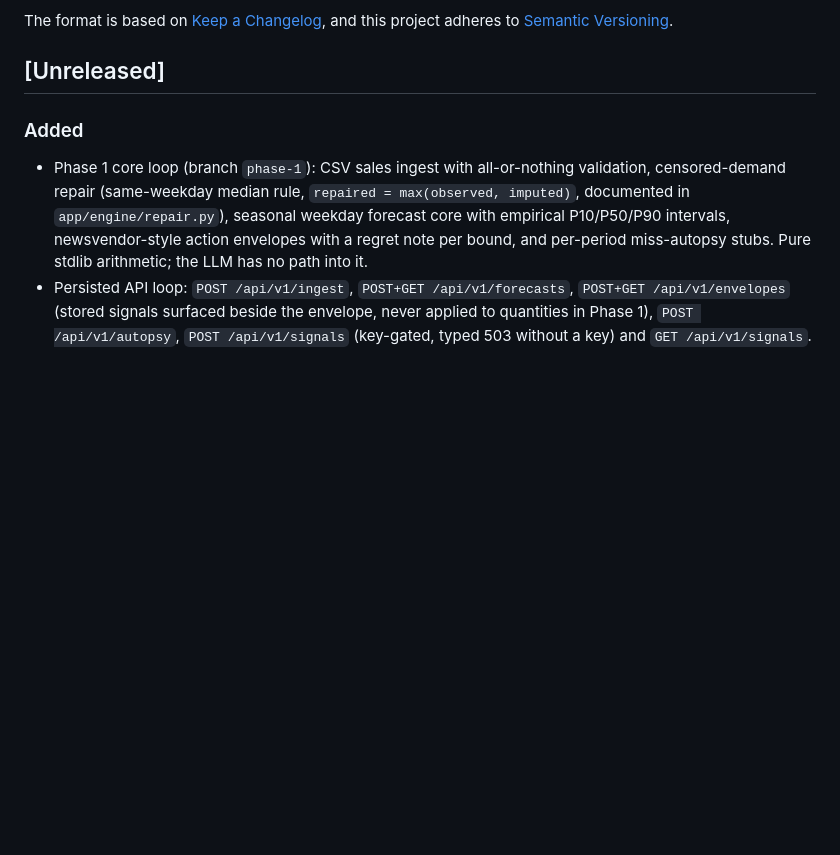
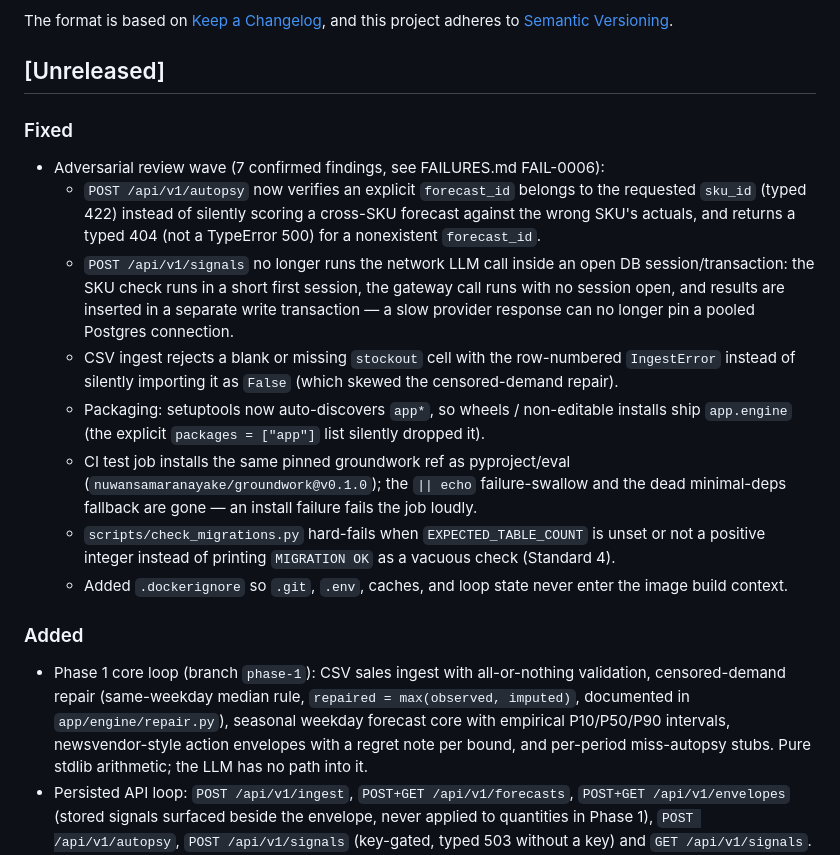
Before and after one commit to nuwansamaranayake/almanac, a Markdown page: CHANGELOG.md, the part around the change. Rendered like a GitHub page; blank space fills up the shorter version.

```diff
--- a/CHANGELOG.md
+++ b/CHANGELOG.md
@@ -6,6 +6,29 @@ The format is based on [Keep a Changelog](https://keepachangelog.com/en/1.1.0/),
 and this project adheres to [Semantic Versioning](https://semver.org/spec/v2.0.0.html).
 
 ## [Unreleased]
+
+### Fixed
+- Adversarial review wave (7 confirmed findings, see FAILURES.md FAIL-0006):
+  - `POST /api/v1/autopsy` now verifies an explicit `forecast_id` belongs to the requested
+    `sku_id` (typed 422) instead of silently scoring a cross-SKU forecast against the wrong
+    SKU's actuals, and returns a typed 404 (not a TypeError 500) for a nonexistent
+    `forecast_id`.
+  - `POST /api/v1/signals` no longer runs the network LLM call inside an open DB
+    session/transaction: the SKU check runs in a short first session, the gateway call runs
+    with no session open, and results are inserted in a separate write transaction — a slow
+    provider response can no longer pin a pooled Postgres connection.
+  - CSV ingest rejects a blank or missing `stockout` cell with the row-numbered
+    `IngestError` instead of silently importing it as `False` (which skewed the
+    censored-demand repair).
+  - Packaging: setuptools now auto-discovers `app*`, so wheels / non-editable installs ship
+    `app.engine` (the explicit `packages = ["app"]` list silently dropped it).
+  - CI test job installs the same pinned groundwork ref as pyproject/eval
+    (`nuwansamaranayake/groundwork@v0.1.0`); the `|| echo` failure-swallow and the dead
+    minimal-deps fallback are gone — an install failure fails the job loudly.
+  - `scripts/check_migrations.py` hard-fails when `EXPECTED_TABLE_COUNT` is unset or not a
+    positive integer instead of printing `MIGRATION OK` as a vacuous check (Standard 4).
+  - Added `.dockerignore` so `.git`, `.env`, caches, and loop state never enter the image
+    build context.
 
 ### Added
 - Phase 1 core loop (branch `phase-1`): CSV sales ingest with all-or-nothing validation,
```
Also changed, not shown: FAILURES.md (+32 -0 lines).
